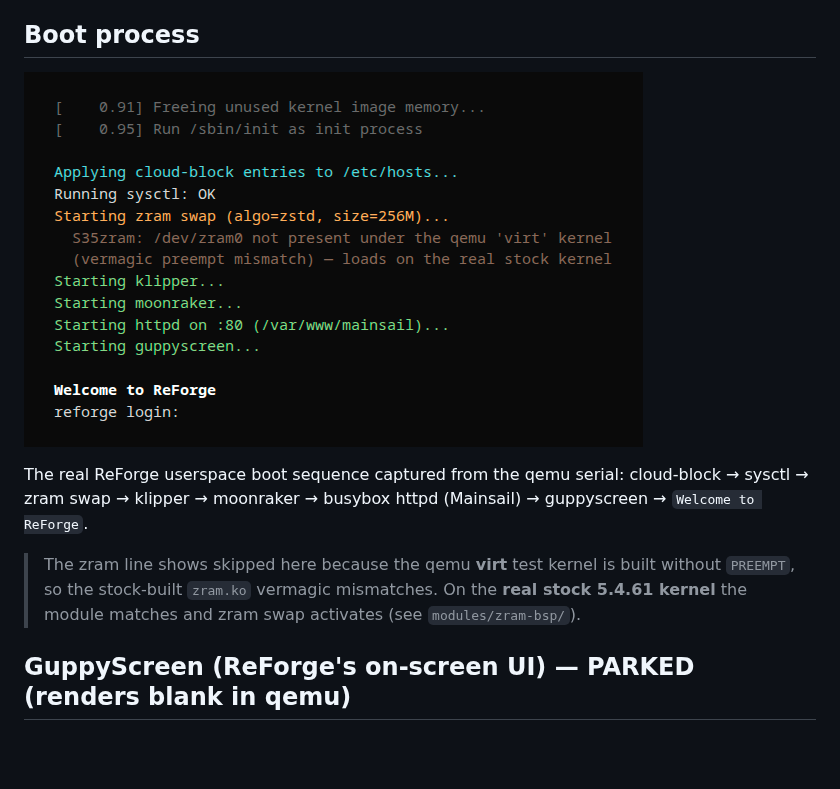
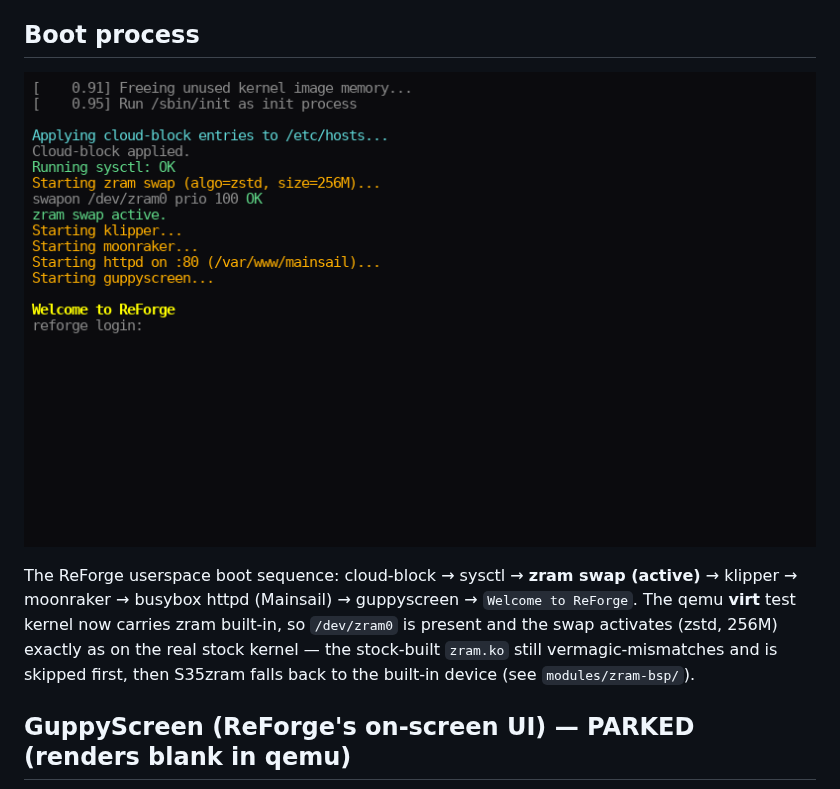
Before and after one commit to maci0/reforge, a Markdown page: docs/screenshots/README.md, the part around one of its changes. Rendered like a GitHub page; pictures changed too: docs/screenshots/reforge-boot-console.png; blank space fills up the shorter version.

```diff
--- a/docs/screenshots/README.md
+++ b/docs/screenshots/README.md
@@ -18,12 +30,11 @@ on dumb terminals.
 
 ![ReForge boot console](reforge-boot-console.png)
 
-The real ReForge userspace boot sequence captured from the qemu serial: cloud-block → sysctl →
-zram swap → klipper → moonraker → busybox httpd (Mainsail) → guppyscreen → `Welcome to ReForge`.
-
-> The zram line shows skipped here because the qemu **virt** test kernel is built without
-> `PREEMPT`, so the stock-built `zram.ko` vermagic mismatches. On the **real stock 5.4.61
-> kernel** the module matches and zram swap activates (see `modules/zram-bsp/`).
+The ReForge userspace boot sequence: cloud-block → sysctl → **zram swap (active)** → klipper →
+moonraker → busybox httpd (Mainsail) → guppyscreen → `Welcome to ReForge`. The qemu **virt** test
+kernel now carries zram built-in, so `/dev/zram0` is present and the swap activates (zstd, 256M)
+exactly as on the real stock kernel — the stock-built `zram.ko` still vermagic-mismatches and is
+skipped first, then S35zram falls back to the built-in device (see `modules/zram-bsp/`).
 
 ## GuppyScreen (ReForge's on-screen UI) — PARKED (renders blank in qemu)
 
```
Also changed, not shown: other parts of docs/screenshots/README.md (+18 -6 lines), docs/screenshots/reforge-bootsplash-live.png (added), docs/screenshots/reforge-bootsplash.png, 5 other files.
